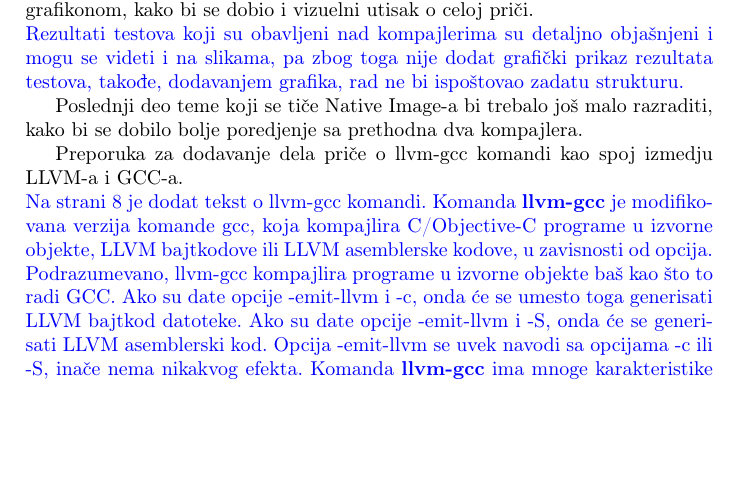
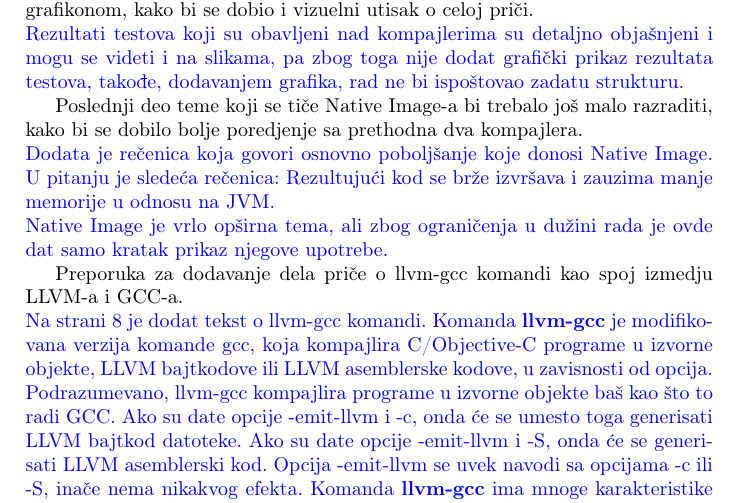
Before and after one commit to tamarastojkovic/MSNR-PROJECT, a LaTeX document (09_Odgovor_OptimizacijeGccLLVM_StojkovicStosicIsailovic.tex): part of page 4 of 10, cut so that both start at the same text, the shorter picture padded with empty space. Compiled offline with pdfLaTeX.

Commit message:
Answer to review

```diff
--- a/09_Odgovor_OptimizacijeGccLLVM_StojkovicStosicIsailovic.tex
+++ b/09_Odgovor_OptimizacijeGccLLVM_StojkovicStosicIsailovic.tex
@@ -61,7 +61,10 @@
 Glavni deo seminarskog u kome je razradjena sama tema je super odradjen. Sažet i detaljan opis GCC kompajlera je prikladan. Bilo bi super da su i za LLVM prikazane slike performansi kao i za GCC(\textsc{Strana 6} u seminarskom radu). \\
 \odgovor{Na strani 8 je dodata slika koja prikazuje dužinu izvršavanja programa sa raličitim nivoima optimizacije u okviru LLVM kompajlera.} \\ Testovi koji su obavljeni nad oba kompajlera su mogli biti dopunjeni nekim grafikonom, kako bi se dobio i vizuelni utisak o celoj priči. \\ \odgovor{Rezultati testova koji su obavljeni nad kompajlerima su detaljno objašnjeni i mogu se videti i na slikama, pa zbog toga nije dodat grafički prikaz rezultata testova, takođe, dodavanjem grafika, rad ne bi ispoštovao zadatu strukturu.}
 
-Poslednji deo teme koji se tiče Native Image-a bi trebalo još malo razraditi, kako bi se dobilo bolje poredjenje sa prethodna dva kompajlera.
+Poslednji deo teme koji se tiče Native Image-a bi trebalo još malo razraditi, kako bi se dobilo bolje poredjenje sa prethodna dva kompajlera. \\
+\odgovor{Dodata je rečenica koja govori osnovno poboljšanje koje donosi Native Image. U pitanju je sledeća rečenica:
+ Rezultujući kod se brže izvršava i zauzima manje memorije u odnosu na JVM. \\
+Native Image je vrlo opširna tema, ali zbog ograničenja u dužini rada je ovde dat samo kratak prikaz njegove upotrebe. }
 
 Preporuka za dodavanje dela priče o llvm-gcc komandi kao spoj izmedju LLVM-a i GCC-a. \\
 \odgovor{Na strani 8 je dodat tekst o llvm-gcc komandi. Komanda \textbf{llvm-gcc} je modifikovana verzija komande gcc, koja kompajlira C/Objective-C programe u izvorne objekte, LLVM bajtkodove ili LLVM asemblerske kodove, u zavisnosti od opcija. Podrazumevano, llvm-gcc kompajlira programe u izvorne objekte baš kao što to radi GCC. Ako su date opcije -emit-llvm i -c, onda će se umesto toga generisati LLVM bajtkod datoteke. Ako su date opcije -emit-llvm i -S, onda će se generisati LLVM asemblerski kod. Opcija -emit-llvm se uvek navodi sa opcijama -c ili -S, inače nema nikakvog efekta. Komanda \textbf{llvm-gcc} ima mnoge karakteristike komande gcc i prihvata većinu gcc-ovih opcija.}
```
Also changed, not shown: 09_Odgovor_OptimizacijeGccLLVM_StojkovicStosicIsailovic.pdf.
